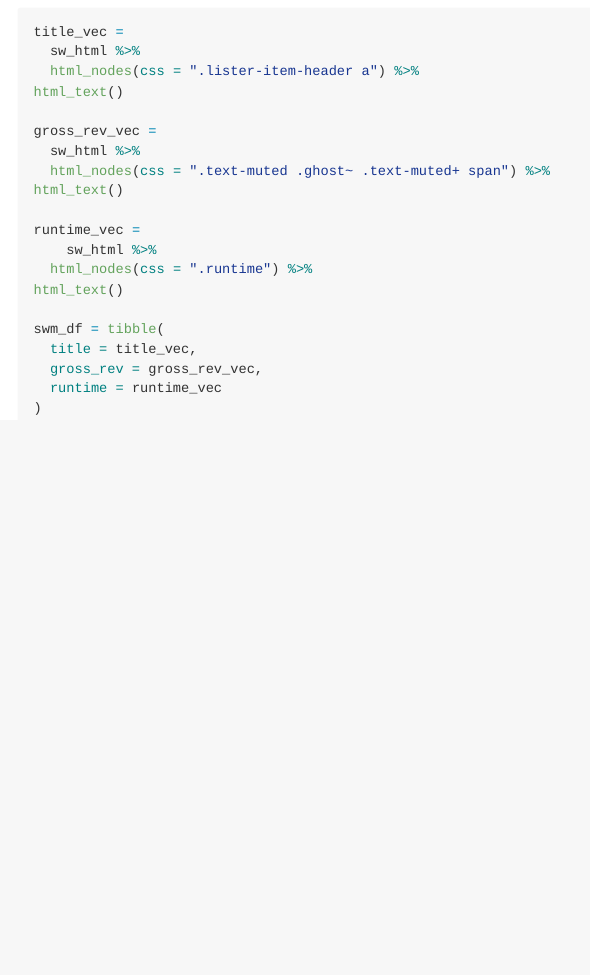
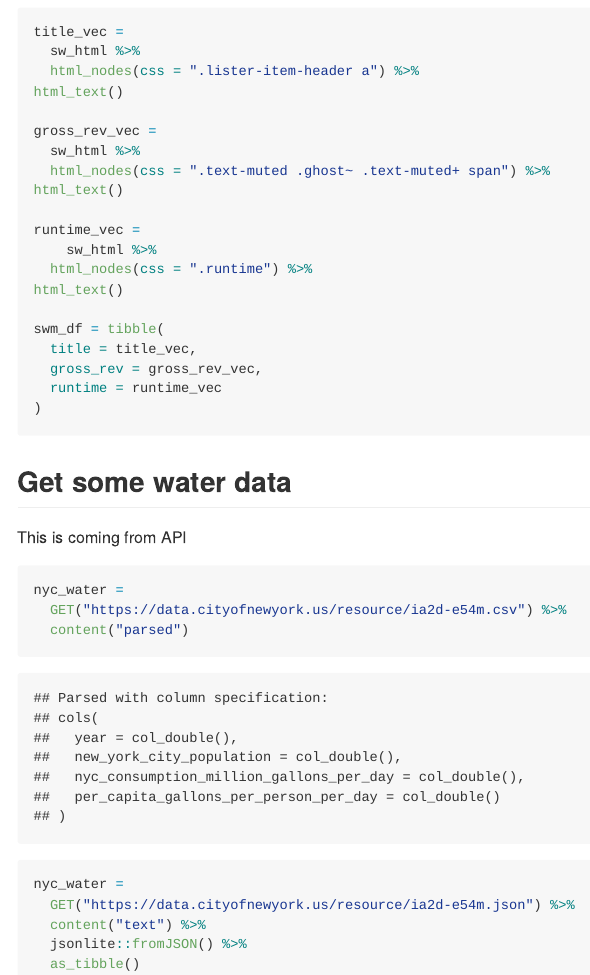
Before and after one commit to anna0609/data_wrangling_ii, an R Markdown document (reading_data.Rmd): the page in a window 1100 px wide, from 910 px down. The pictures show the output file reading_data.md that the author committed with the source, drawn offline in the style of GitHub; long lines of code are wrapped.

Commit message:
nyc water data using an API

````diff
--- a/reading_data.Rmd
+++ b/reading_data.Rmd
@@ -82,3 +82,17 @@ swm_df = tibble(
   runtime = runtime_vec
 )
 ```
+
+## Get some water data
+This is coming from API
+```{r}
+nyc_water =
+  GET("https://data.cityofnewyork.us/resource/ia2d-e54m.csv") %>%
+  content("parsed")
+
+nyc_water =
+  GET("https://data.cityofnewyork.us/resource/ia2d-e54m.json") %>%
+  content("text") %>%
+  jsonlite::fromJSON() %>%
+  as_tibble()
+```
````
Also changed, not shown: reading_data.md.
